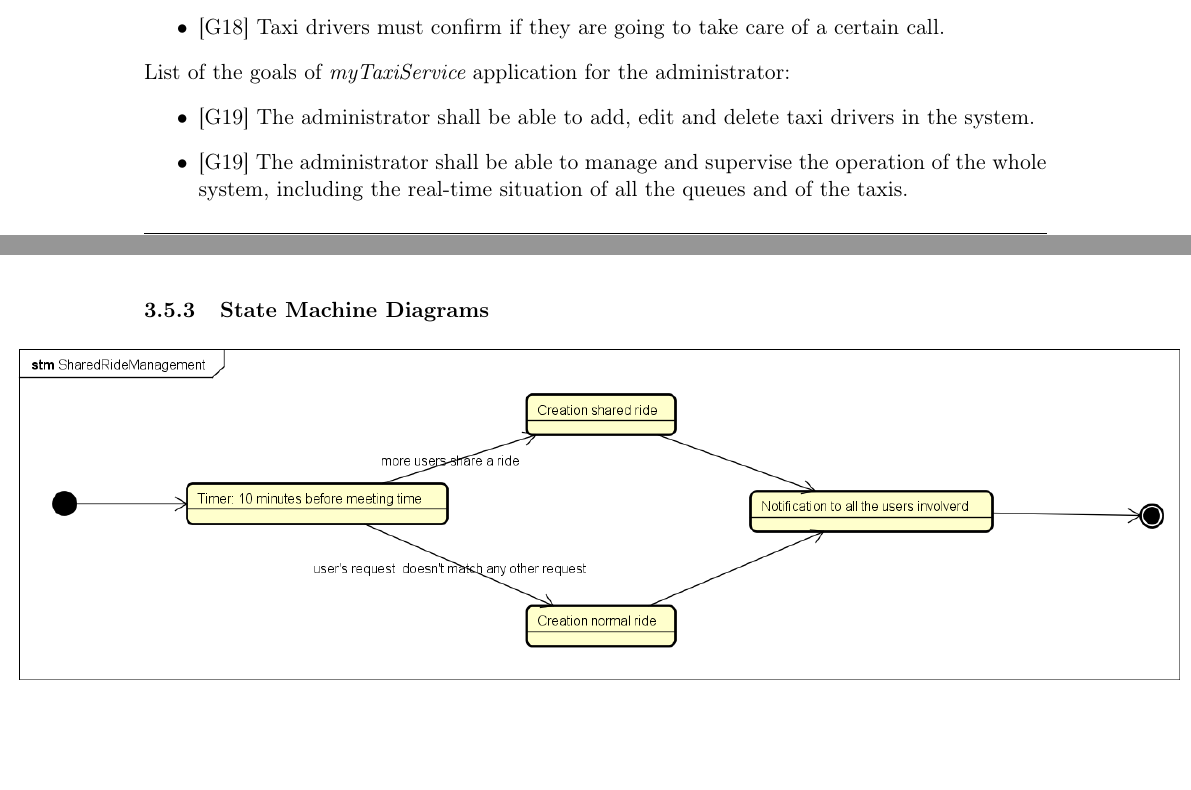
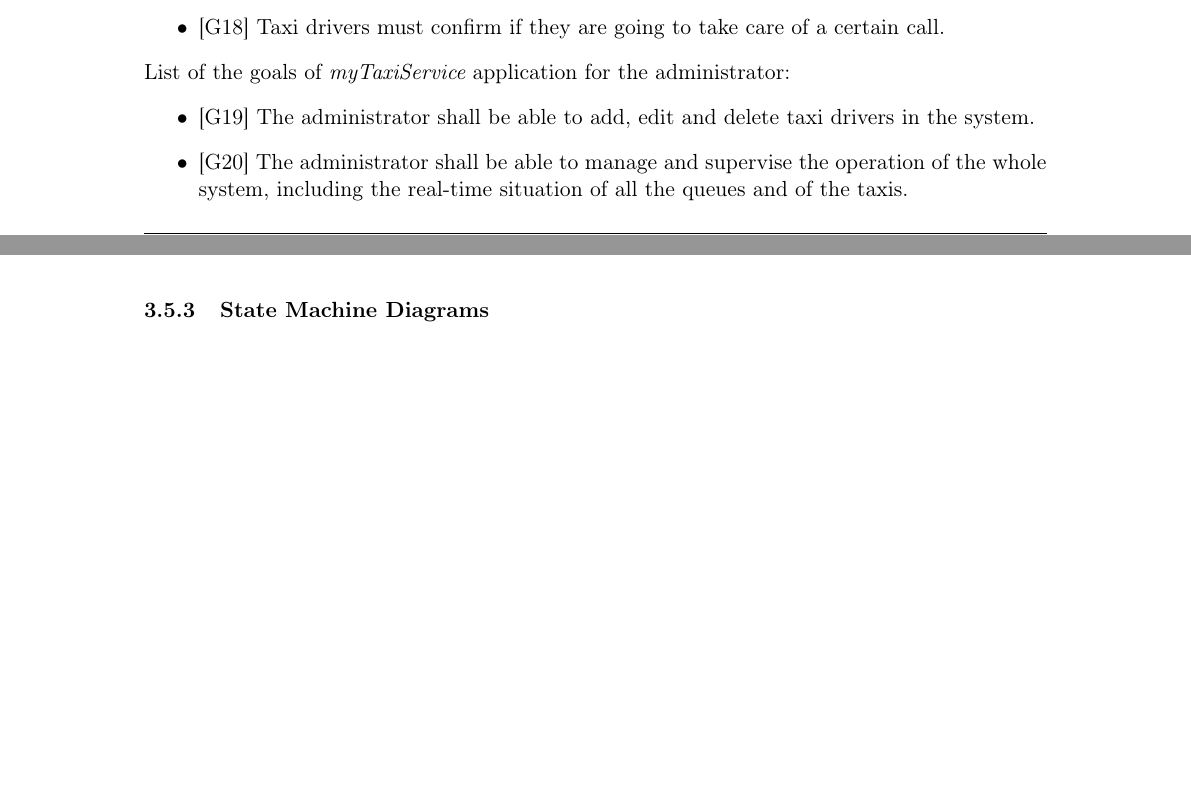
Before and after one commit to alessandrobaldassari/se2-polimi-baldassari-bendin-giarola, a LaTeX document (RASD/RASD texStudio.tex): two parts of pages 7 and 48 of 51, joined at a grey line, cut so that both start at the same text. Compiled offline with pdfLaTeX.

Commit message:
RASD update: use case fixed + some minor corrections!

```diff
--- a/RASD/RASD texStudio.tex
+++ b/RASD/RASD texStudio.tex
@@ -8,6 +8,7 @@
 \usepackage{listings}
 \usepackage{alloy-style}
 \usepackage[T1]{fontenc} %to make | and > appear correctly in alloy code!
+\usepackage[utf8]{inputenc} %to make the single quote appear correct after the encoding inserted above!
 
 %command to substitute "{\em MyTaxyService}" with "\mts"
 \newcommand{\mts}{\mbox{\normalfont\itshape myTaxiService}}
@@ -177,7 +178,7 @@
 		List of the goals of \mts{} application for the administrator:
 		\begin{itemize}
 			\item {[}G19{]} The administrator shall be able to add, edit and delete taxi drivers in the system.
-			\item {[}G19{]} The administrator shall be able to manage and supervise the operation of the whole system, including the real-time situation of all the queues and of the taxis.
+			\item {[}G20{]} The administrator shall be able to manage and supervise the operation of the whole system, including the real-time situation of all the queues and of the taxis.
 		\end{itemize}
 
 
@@ -973,12 +974,12 @@
 	\pagebreak
 
 	\subsubsection{State Machine Diagrams}
-		\noindent%
-		\begin{minipage}{\linewidth}
-%			\vspace*{-0.35cm}
-			\makebox[\linewidth]{
-				\includegraphics[keepaspectratio=true,scale=0.56]{Pictures/STMSharedRideManagement}}
-		\end{minipage}
+%		\noindent%
+%		\begin{minipage}{\linewidth}
+%%			\vspace*{-0.35cm}
+%			\makebox[\linewidth]{
+%				\includegraphics[keepaspectratio=true,scale=0.56]{Pictures/STMSharedRideManagement}}
+%		\end{minipage}
 
 	\pagebreak
 
```
Also changed, not shown: RASD/Pictures/AdminPage.png, RASD/Pictures/SDAdminAddDriver.png, RASD/Pictures/SDDeleteReservation.png, RASD/Pictures/SDDriverJobProposal.png, RASD/Pictures/SDLogin.png, RASD/Pictures/SDRegistration.png, RASD/Pictures/SDRequest.png, RASD/RASD texStudio.pdf, 4 other files.
